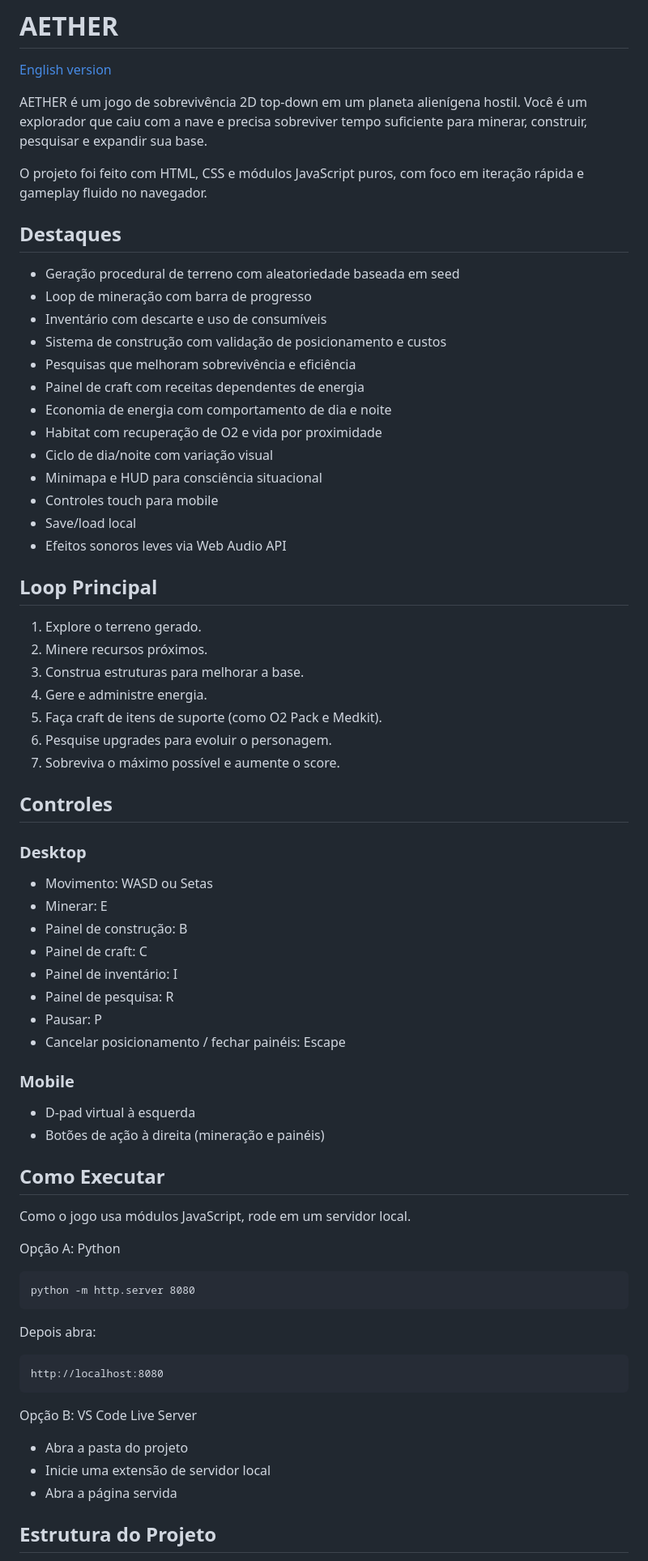
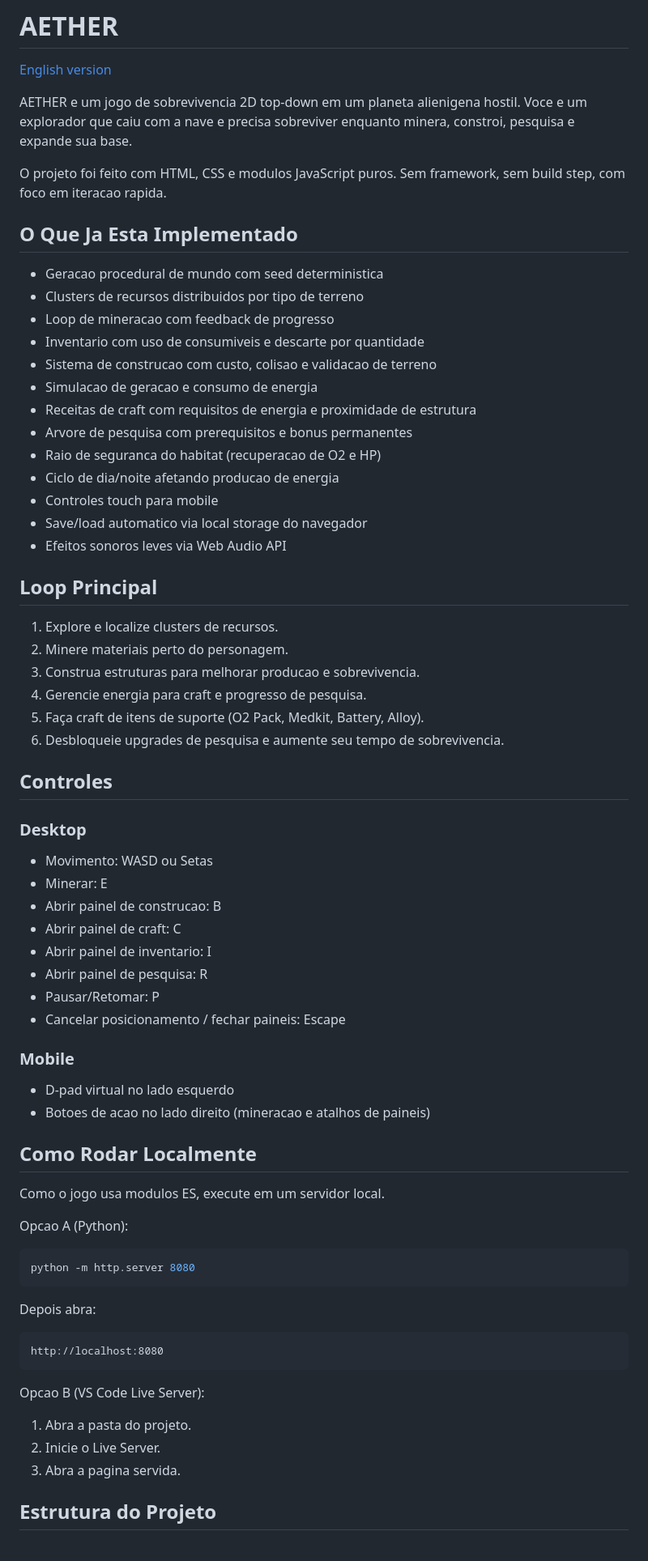
Before and after one commit to ChristopherDond/AetherGame, a Markdown page: README.pt-BR.md, the part around one of its changes. Shown at 81% size. Rendered like a GitHub page.

````diff
--- a/README.pt-BR.md
+++ b/README.pt-BR.md
@@ -2,36 +2,36 @@
 
 [English version](README.md)
 
-AETHER é um jogo de sobrevivência 2D top-down em um planeta alienígena hostil.
-Você é um explorador que caiu com a nave e precisa sobreviver tempo suficiente para minerar, construir, pesquisar e expandir sua base.
+AETHER e um jogo de sobrevivencia 2D top-down em um planeta alienigena hostil.
+Voce e um explorador que caiu com a nave e precisa sobreviver enquanto minera, constroi, pesquisa e expande sua base.
 
-O projeto foi feito com HTML, CSS e módulos JavaScript puros, com foco em iteração rápida e gameplay fluido no navegador.
+O projeto foi feito com HTML, CSS e modulos JavaScript puros.
+Sem framework, sem build step, com foco em iteracao rapida.
 
-## Destaques
+## O Que Ja Esta Implementado
 
-- Geração procedural de terreno com aleatoriedade baseada em seed
-- Loop de mineração com barra de progresso
-- Inventário com descarte e uso de consumíveis
-- Sistema de construção com validação de posicionamento e custos
-- Pesquisas que melhoram sobrevivência e eficiência
-- Painel de craft com receitas dependentes de energia
-- Economia de energia com comportamento de dia e noite
-- Habitat com recuperação de O2 e vida por proximidade
-- Ciclo de dia/noite com variação visual
-- Minimapa e HUD para consciência situacional
+- Geracao procedural de mundo com seed deterministica
+- Clusters de recursos distribuidos por tipo de terreno
+- Loop de mineracao com feedback de progresso
+- Inventario com uso de consumiveis e descarte por quantidade
+- Sistema de construcao com custo, colisao e validacao de terreno
+- Simulacao de geracao e consumo de energia
+- Receitas de craft com requisitos de energia e proximidade de estrutura
+- Arvore de pesquisa com prerequisitos e bonus permanentes
+- Raio de seguranca do habitat (recuperacao de O2 e HP)
+- Ciclo de dia/noite afetando producao de energia
 - Controles touch para mobile
-- Save/load local
+- Save/load automatico via local storage do navegador
 - Efeitos sonoros leves via Web Audio API
 
 ## Loop Principal
 
-1. Explore o terreno gerado.
-2. Minere recursos próximos.
-3. Construa estruturas para melhorar a base.
-4. Gere e administre energia.
-5. Faça craft de itens de suporte (como O2 Pack e Medkit).
-6. Pesquise upgrades para evoluir o personagem.
-7. Sobreviva o máximo possível e aumente o score.
+1. Explore e localize clusters de recursos.
+2. Minere materiais perto do personagem.
+3. Construa estruturas para melhorar producao e sobrevivencia.
+4. Gerencie energia para craft e progresso de pesquisa.
+5. Faça craft de itens de suporte (O2 Pack, Medkit, Battery, Alloy).
+6. Desbloqueie upgrades de pesquisa e aumente seu tempo de sobrevivencia.
 
 ## Controles
 
@@ -39,35 +39,39 @@ O projeto foi feito com HTML, CSS e módulos JavaScript puros, com foco em itera
 
 - Movimento: WASD ou Setas
 - Minerar: E
-- Painel de construção: B
-- Painel de craft: C
-- Painel de inventário: I
-- Painel de pesquisa: R
-- Pausar: P
-- Cancelar posicionamento / fechar painéis: Escape
+- Abrir painel de construcao: B
+- Abrir painel de craft: C
+- Abrir painel de inventario: I
+- Abrir painel de pesquisa: R
+- Pausar/Retomar: P
+- Cancelar posicionamento / fechar paineis: Escape
 
 ### Mobile
 
-- D-pad virtual à esquerda
-- Botões de ação à direita (mineração e painéis)
+- D-pad virtual no lado esquerdo
+- Botoes de acao no lado direito (mineracao e atalhos de paineis)
 
-## Como Executar
+## Como Rodar Localmente
 
-Como o jogo usa módulos JavaScript, rode em um servidor local.
+Como o jogo usa modulos ES, execute em um servidor local.
 
-Opção A: Python
+Opcao A (Python):
 
-    python -m http.server 8080
+```bash
+python -m http.server 8080
+```
 
 Depois abra:
 
-    http://localhost:8080
+```text
+http://localhost:8080
+```
 
-Opção B: VS Code Live Server
+Opcao B (VS Code Live Server):
 
-- Abra a pasta do projeto
-- Inicie uma extensão de servidor local
-- Abra a página servida
+1. Abra a pasta do projeto.
+2. Inicie o Live Server.
+3. Abra a pagina servida.
 
 ## Estrutura do Projeto
 
````
Also changed, not shown: other parts of README.pt-BR.md (+40 -50 lines).
